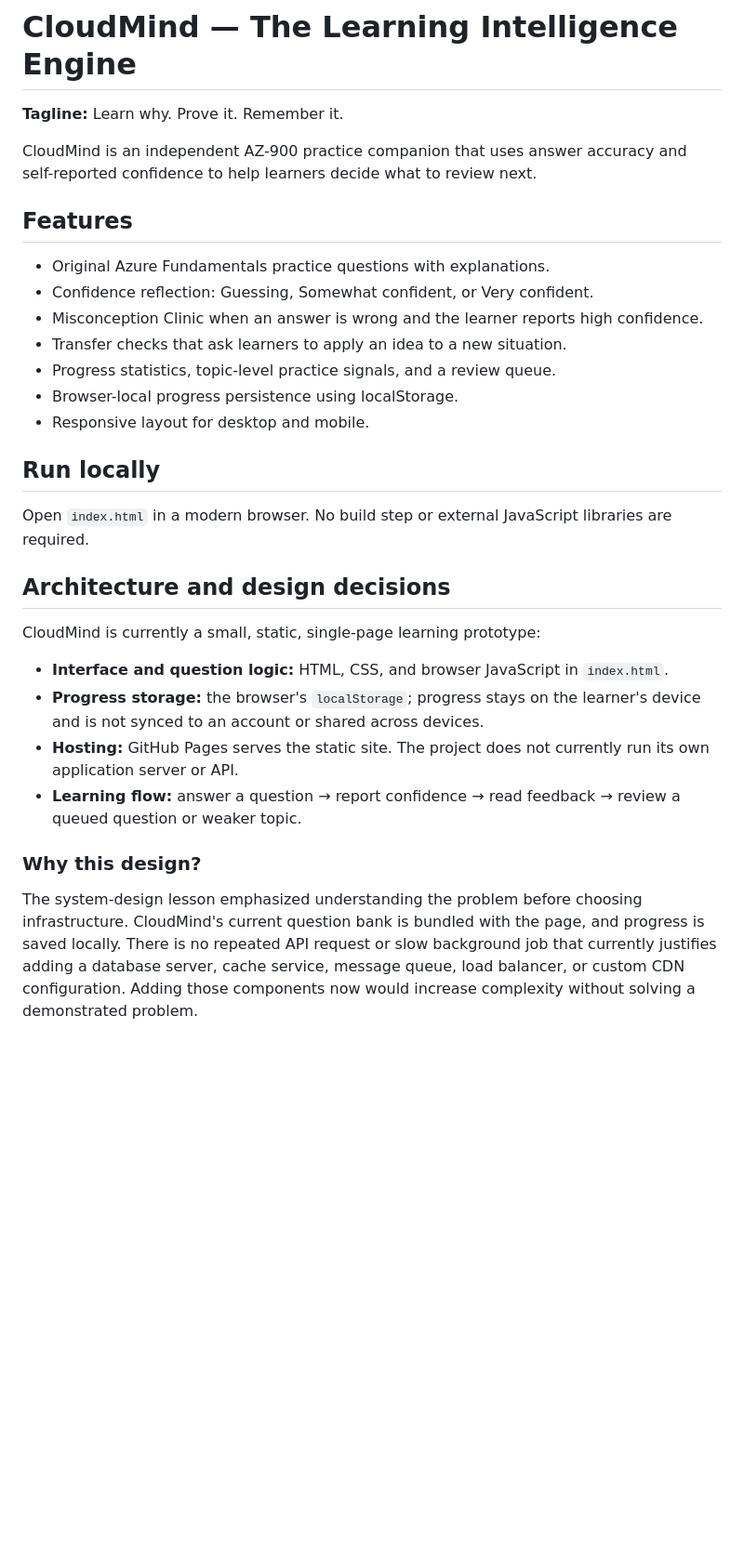
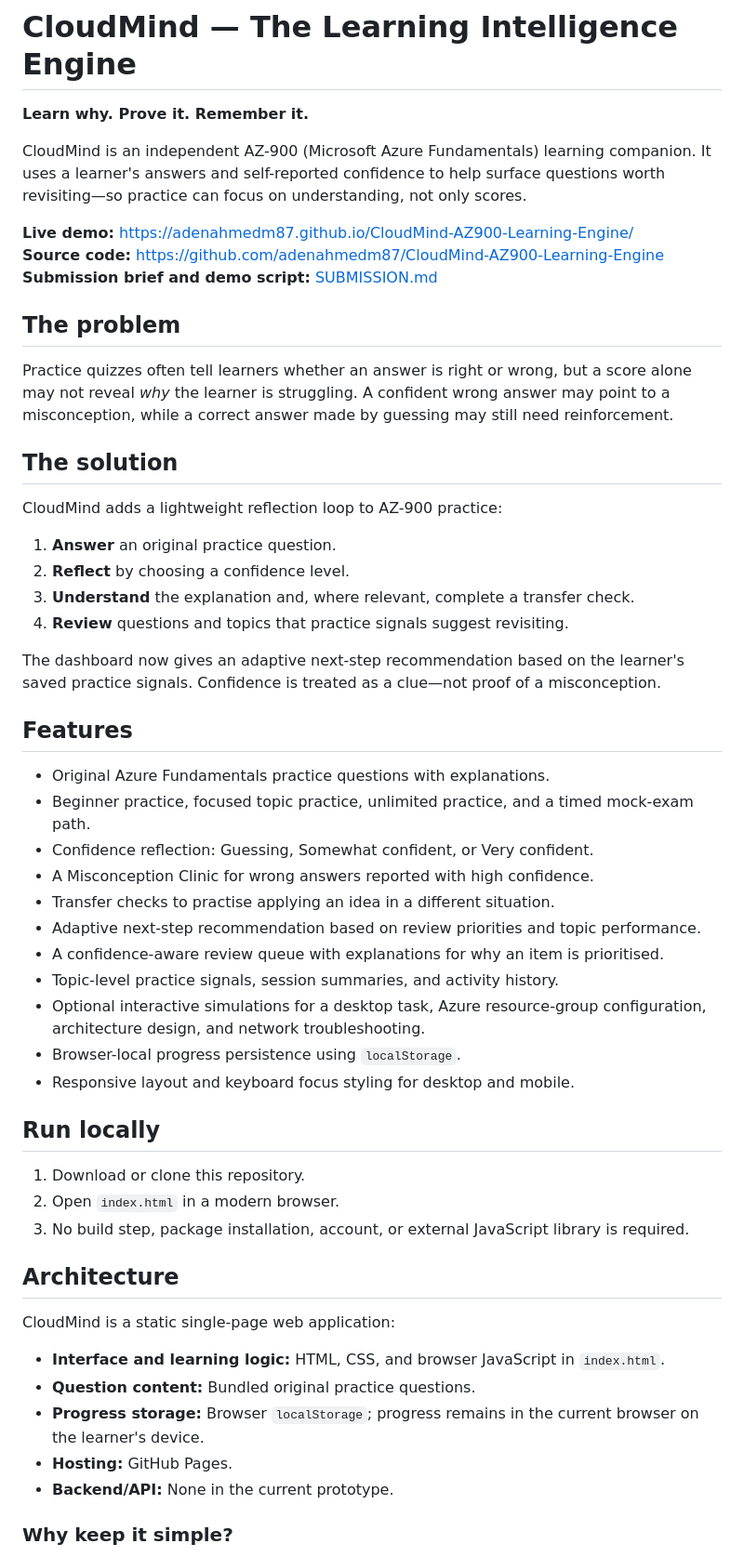
Before and after one commit to adenahmedm87/CloudMind-AZ900-Learning-Engine, a Markdown page: README.md, the part around one of its changes. Shown at 93% size. GitHub-like rendering; blank space fills up the shorter version.

Commit message:
Prepare project README for hackathon submission

```diff
--- a/README.md
+++ b/README.md
@@ -1,31 +1,57 @@
 # CloudMind — The Learning Intelligence Engine
 
-**Tagline:** Learn why. Prove it. Remember it.
+**Learn why. Prove it. Remember it.**
 
-CloudMind is an independent AZ-900 practice companion that uses answer accuracy and self-reported confidence to help learners decide what to review next.
+CloudMind is an independent AZ-900 (Microsoft Azure Fundamentals) learning companion. It uses a learner's answers and self-reported confidence to help surface questions worth revisiting—so practice can focus on understanding, not only scores.
+
+**Live demo:** https://adenahmedm87.github.io/CloudMind-AZ900-Learning-Engine/
+**Source code:** https://github.com/adenahmedm87/CloudMind-AZ900-Learning-Engine
+**Submission brief and demo script:** [SUBMISSION.md](./SUBMISSION.md)
+
+## The problem
+
+Practice quizzes often tell learners whether an answer is right or wrong, but a score alone may not reveal *why* the learner is struggling. A confident wrong answer may point to a misconception, while a correct answer made by guessing may still need reinforcement.
+
+## The solution
+
+CloudMind adds a lightweight reflection loop to AZ-900 practice:
+
+1. **Answer** an original practice question.
+2. **Reflect** by choosing a confidence level.
+3. **Understand** the explanation and, where relevant, complete a transfer check.
+4. **Review** questions and topics that practice signals suggest revisiting.
+
+The dashboard now gives an adaptive next-step recommendation based on the learner's saved practice signals. Confidence is treated as a clue—not proof of a misconception.
 
 ## Features
+
 - Original Azure Fundamentals practice questions with explanations.
+- Beginner practice, focused topic practice, unlimited practice, and a timed mock-exam path.
 - Confidence reflection: Guessing, Somewhat confident, or Very confident.
-- Misconception Clinic when an answer is wrong and the learner reports high confidence.
-- Transfer checks that ask learners to apply an idea to a new situation.
-- Progress statistics, topic-level practice signals, and a review queue.
-- Browser-local progress persistence using localStorage.
-- Responsive layout for desktop and mobile.
+- A Misconception Clinic for wrong answers reported with high confidence.
+- Transfer checks to practise applying an idea in a different situation.
+- Adaptive next-step recommendation based on review priorities and topic performance.
+- A confidence-aware review queue with explanations for why an item is prioritised.
+- Topic-level practice signals, session summaries, and activity history.
+- Optional interactive simulations for a desktop task, Azure resource-group configuration, architecture design, and network troubleshooting.
+- Browser-local progress persistence using `localStorage`.
+- Responsive layout and keyboard focus styling for desktop and mobile.
 
 ## Run locally
-Open `index.html` in a modern browser. No build step or external JavaScript libraries are required.
 
-## Architecture and design decisions
+1. Download or clone this repository.
+2. Open `index.html` in a modern browser.
+3. No build step, package installation, account, or external JavaScript library is required.
 
-CloudMind is currently a small, static, single-page learning prototype:
+## Architecture
 
-- **Interface and question logic:** HTML, CSS, and browser JavaScript in `index.html`.
-- **Progress storage:** the browser's `localStorage`; progress stays on the learner's device and is not synced to an account or shared across devices.
-- **Hosting:** GitHub Pages serves the static site. The project does not currently run its own application server or API.
-- **Learning flow:** answer a question → report confidence → read feedback → review a queued question or weaker topic.
+CloudMind is a static single-page web application:
 
-### Why this design?
+- **Interface and learning logic:** HTML, CSS, and browser JavaScript in `index.html`.
+- **Question content:** Bundled original practice questions.
+- **Progress storage:** Browser `localStorage`; progress remains in the current browser on the learner's device.
+- **Hosting:** GitHub Pages.
+- **Backend/API:** None in the current prototype.
 
-The system-design lesson emphasized understanding the problem before choosing infrastructure. CloudMind's current question bank is bundled with the page, and progress is saved locally. There is no repeated API request or slow background job that currently justifies adding a database server, cache service, message queue, load balancer, or custom CDN configuration. Adding those components now would increase complexity without solving a demonstrated problem.
+### Why keep it simple?
 
```
Also changed, not shown: other parts of README.md (+15 -29 lines).
